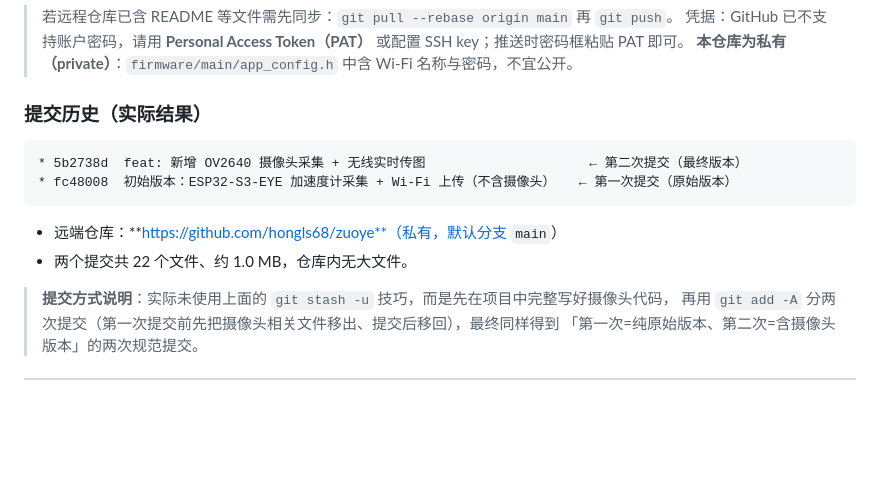
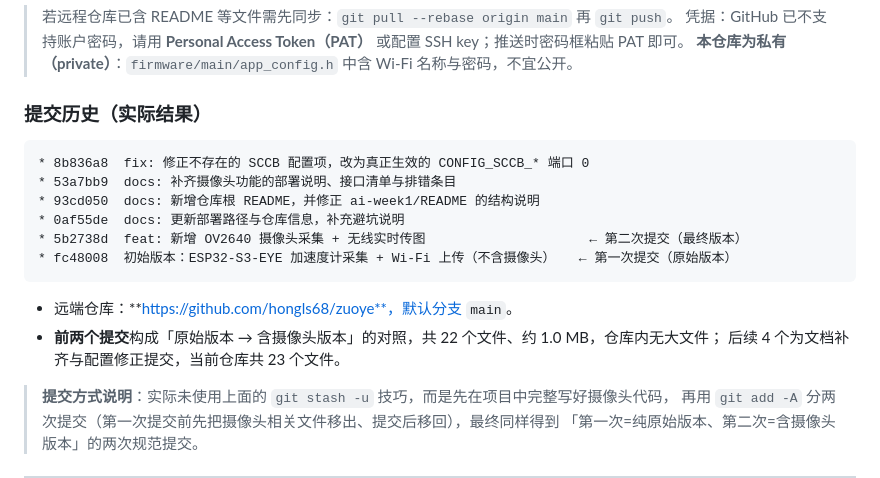
Before and after one commit to hongls68/zuoye, a Markdown page: ai-week1/摄像头功能方案与Git提交.md, the part around the change. Drawn GitHub-style; blank space fills up the shorter version.

Commit message:
docs: 摄像头文档的提交历史更新到当前 6 个提交
- 提交历史列表补齐后 4 个文档/配置提交，并说明前两个提交仍是「原始版 → 含摄像头版」的对照
- 去掉与当前仓库可见性不符的「（私有）」表述，可见性以根 README 为准

````diff
--- a/ai-week1/摄像头功能方案与Git提交.md
+++ b/ai-week1/摄像头功能方案与Git提交.md
@@ -400,12 +400,17 @@ git push -u origin main
 ### 提交历史（实际结果）
 
 ```
+* 8b836a8  fix: 修正不存在的 SCCB 配置项，改为真正生效的 CONFIG_SCCB_* 端口 0
+* 53a7bb9  docs: 补齐摄像头功能的部署说明、接口清单与排错条目
+* 93cd050  docs: 新增仓库根 README，并修正 ai-week1/README 的结构说明
+* 0af55de  docs: 更新部署路径与仓库信息，补充避坑说明
 * 5b2738d  feat: 新增 OV2640 摄像头采集 + 无线实时传图                     ← 第二次提交（最终版本）
 * fc48008  初始版本：ESP32-S3-EYE 加速度计采集 + Wi-Fi 上传（不含摄像头）   ← 第一次提交（原始版本）
 ```
 
-- 远端仓库：**https://github.com/hongls68/zuoye**（私有，默认分支 `main`）
-- 两个提交共 22 个文件、约 1.0 MB，仓库内无大文件。
+- 远端仓库：**https://github.com/hongls68/zuoye**，默认分支 `main`。
+- **前两个提交**构成「原始版本 → 含摄像头版本」的对照，共 22 个文件、约 1.0 MB，仓库内无大文件；
+  后续 4 个为文档补齐与配置修正提交，当前仓库共 23 个文件。
 
 > **提交方式说明**：实际未使用上面的 `git stash -u` 技巧，而是先在项目中完整写好摄像头代码，
 > 再用 `git add -A` 分两次提交（第一次提交前先把摄像头相关文件移出、提交后移回），最终同样得到
````
